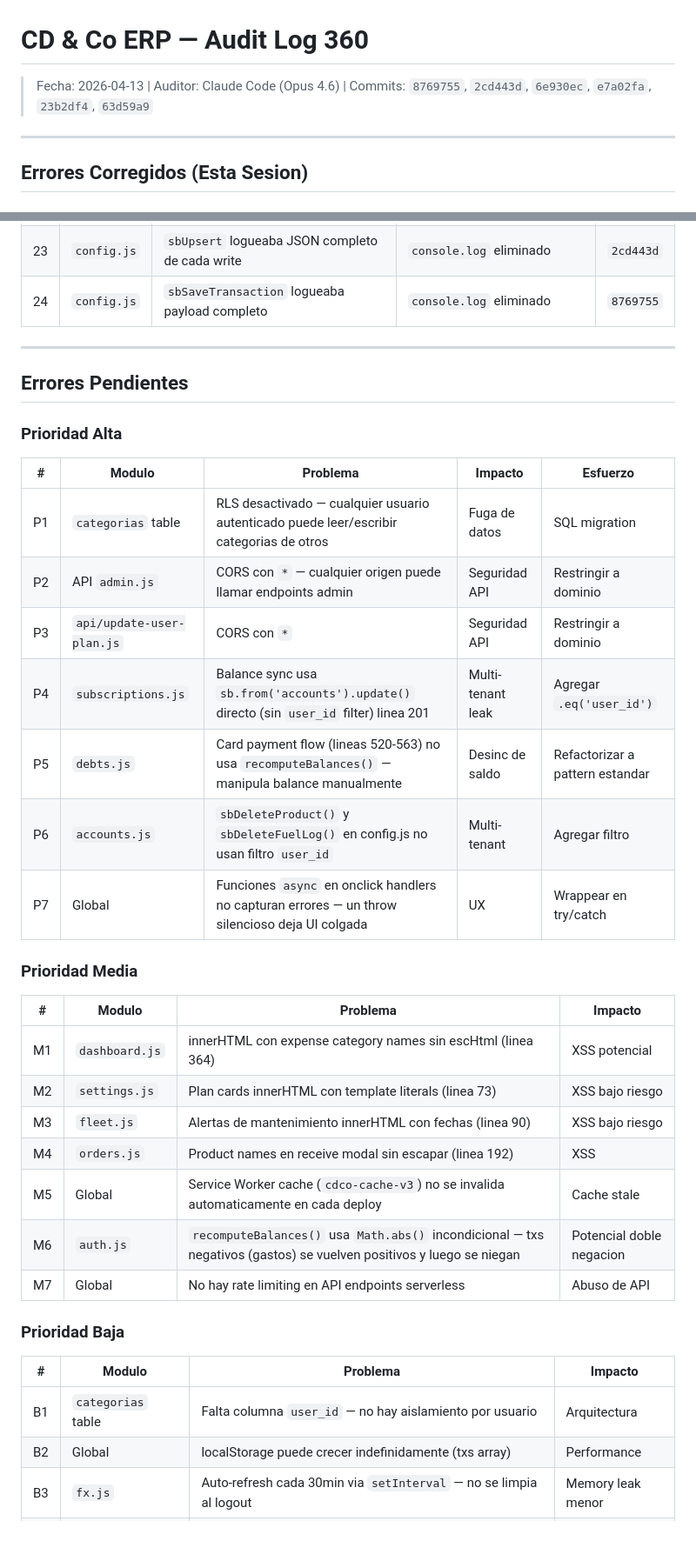
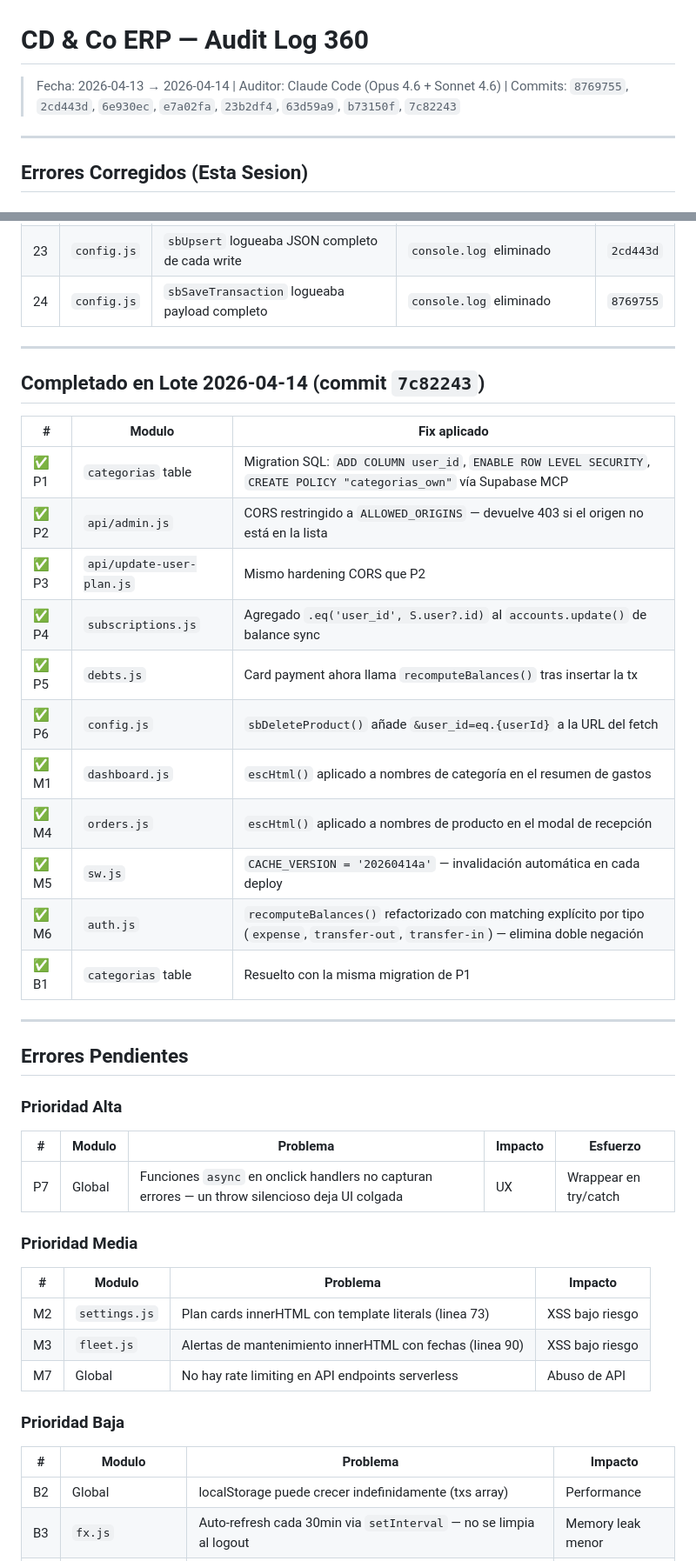
Before and after one commit to fabriziocorbeta/cd-co-erp, a Markdown page: docs/NOTION_AUDIT_LOG.md, 2 parts joined by grey strips. Shown at 87% size. Rendered like a GitHub page; blank space fills up the shorter version.

Commit message:
docs: update NOTION_AUDIT_LOG with lote 2026-04-14 completions
Mark P1-P6, M1, M4, M5, M6, B1 as completed (commit 7c82243).
Remaining open: P7, M2, M3, M7, B2-B5.

Co-Authored-By: Claude Sonnet 4.6 <noreply@anthropic.com>

```diff
--- a/docs/NOTION_AUDIT_LOG.md
+++ b/docs/NOTION_AUDIT_LOG.md
@@ -1,6 +1,6 @@
 # CD & Co ERP — Audit Log 360
 
-> Fecha: 2026-04-13 | Auditor: Claude Code (Opus 4.6) | Commits: `8769755`, `2cd443d`, `6e930ec`, `e7a02fa`, `23b2df4`, `63d59a9`
+> Fecha: 2026-04-13 → 2026-04-14 | Auditor: Claude Code (Opus 4.6 + Sonnet 4.6) | Commits: `8769755`, `2cd443d`, `6e930ec`, `e7a02fa`, `23b2df4`, `63d59a9`, `b73150f`, `7c82243`
 
 ---
 
@@ -52,37 +52,44 @@
 
 ---
 
+## Completado en Lote 2026-04-14 (commit `7c82243`)
+
+| # | Modulo | Fix aplicado |
+|---|--------|-------------|
+| ✅ P1 | `categorias` table | Migration SQL: `ADD COLUMN user_id`, `ENABLE ROW LEVEL SECURITY`, `CREATE POLICY "categorias_own"` vía Supabase MCP |
+| ✅ P2 | `api/admin.js` | CORS restringido a `ALLOWED_ORIGINS` — devuelve 403 si el origen no está en la lista |
+| ✅ P3 | `api/update-user-plan.js` | Mismo hardening CORS que P2 |
+| ✅ P4 | `subscriptions.js` | Agregado `.eq('user_id', S.user?.id)` al `accounts.update()` de balance sync |
+| ✅ P5 | `debts.js` | Card payment ahora llama `recomputeBalances()` tras insertar la tx |
+| ✅ P6 | `config.js` | `sbDeleteProduct()` añade `&user_id=eq.{userId}` a la URL del fetch |
+| ✅ M1 | `dashboard.js` | `escHtml()` aplicado a nombres de categoría en el resumen de gastos |
+| ✅ M4 | `orders.js` | `escHtml()` aplicado a nombres de producto en el modal de recepción |
+| ✅ M5 | `sw.js` | `CACHE_VERSION = '20260414a'` — invalidación automática en cada deploy |
+| ✅ M6 | `auth.js` | `recomputeBalances()` refactorizado con matching explícito por tipo (`expense`, `transfer-out`, `transfer-in`) — elimina doble negación |
+| ✅ B1 | `categorias` table | Resuelto con la misma migration de P1 |
+
+---
+
 ## Errores Pendientes
 
 ### Prioridad Alta
 
 | # | Modulo | Problema | Impacto | Esfuerzo |
 |---|--------|----------|---------|----------|
-| P1 | `categorias` table | RLS desactivado — cualquier usuario autenticado puede leer/escribir categorias de otros | Fuga de datos | SQL migration |
-| P2 | API `admin.js` | CORS con `*` — cualquier origen puede llamar endpoints admin | Seguridad API | Restringir a dominio |
-| P3 | `api/update-user-plan.js` | CORS con `*` | Seguridad API | Restringir a dominio |
-| P4 | `subscriptions.js` | Balance sync usa `sb.from('accounts').update()` directo (sin `user_id` filter) linea 201 | Multi-tenant leak | Agregar `.eq('user_id')` |
-| P5 | `debts.js` | Card payment flow (lineas 520-563) no usa `recomputeBalances()` — manipula balance manualmente | Desinc de saldo | Refactorizar a pattern estandar |
-| P6 | `accounts.js` | `sbDeleteProduct()` y `sbDeleteFuelLog()` en config.js no usan filtro `user_id` | Multi-tenant | Agregar filtro |
 | P7 | Global | Funciones `async` en onclick handlers no capturan errores — un throw silencioso deja UI colgada | UX | Wrappear en try/catch |
 
 ### Prioridad Media
 
 | # | Modulo | Problema | Impacto |
 |---|--------|----------|---------|
-| M1 | `dashboard.js` | innerHTML con expense category names sin escHtml (linea 364) | XSS potencial |
 | M2 | `settings.js` | Plan cards innerHTML con template literals (linea 73) | XSS bajo riesgo |
 | M3 | `fleet.js` | Alertas de mantenimiento innerHTML con fechas (linea 90) | XSS bajo riesgo |
-| M4 | `orders.js` | Product names en receive modal sin escapar (linea 192) | XSS |
-| M5 | Global | Service Worker cache (`cdco-cache-v3`) no se invalida automaticamente en cada deploy | Cache stale |
-| M6 | `auth.js` | `recomputeBalances()` usa `Math.abs()` incondicional — txs negativos (gastos) se vuelven positivos y luego se niegan | Potencial doble negacion |
 | M7 | Global | No hay rate limiting en API endpoints serverless | Abuso de API |
 
 ### Prioridad Baja
 
 | # | Modulo | Problema | Impacto |
 |---|--------|----------|---------|
-| B1 | `categorias` table | Falta columna `user_id` — no hay aislamiento por usuario | Arquitectura |
 | B2 | Global | localStorage puede crecer indefinidamente (txs array) | Performance |
 | B3 | `fx.js` | Auto-refresh cada 30min via `setInterval` — no se limpia al logout | Memory leak menor |
 | B4 | `receivables.js` | Foreign key apunta a `profiles.id` en vez de `auth.users.id` | Consistencia DB |
```
Also changed, not shown: other parts of docs/NOTION_AUDIT_LOG.md (+1 -1 lines).
